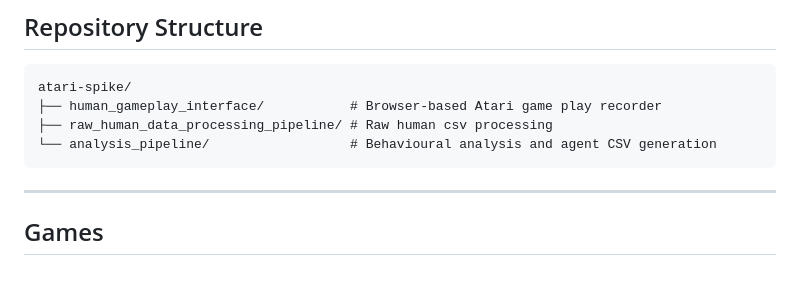
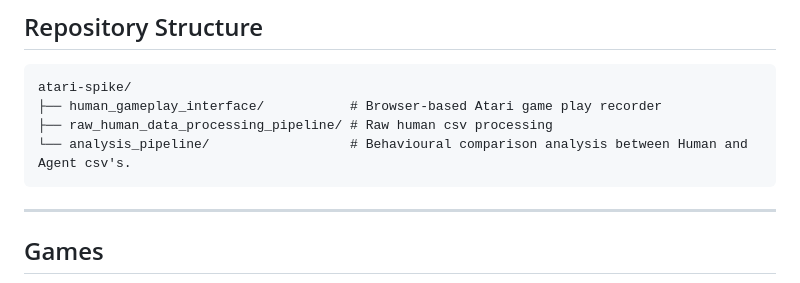
Before and after one commit to Anna-niharika-stein/atari-spike, a Markdown page: README.md, the part around the change. Rendered like a GitHub page.

````diff
--- a/README.md
+++ b/README.md
@@ -14,7 +14,7 @@ The project compares human and reinforcement-learning agent gameplay across Atar
 atari-spike/
 ├── human_gameplay_interface/           # Browser-based Atari game play recorder
 ├── raw_human_data_processing_pipeline/ # Raw human csv processing
-└── analysis_pipeline/                  # Behavioural analysis and agent CSV generation
+└── analysis_pipeline/                  # Behavioural comparison analysis between Human and Agent csv's.
 ```
 
 ---
````
